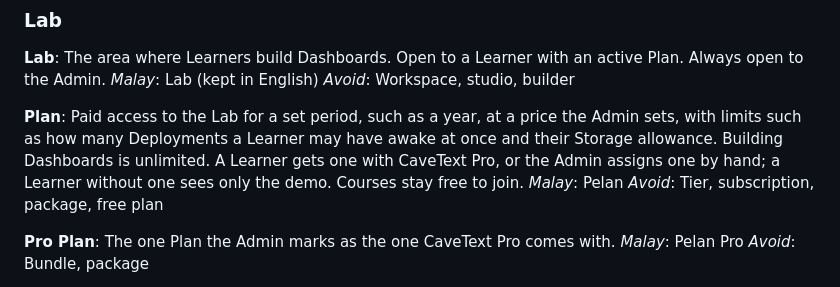
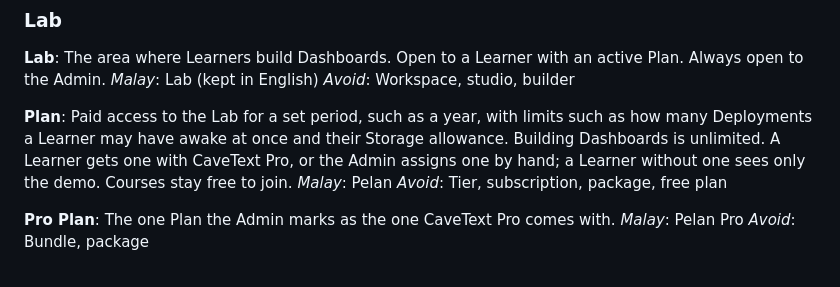
Before and after one commit to H4fizWasabie/cave-lms, a Markdown page: GLOSSARY.md, the part around the change. GitHub-like rendering.

Commit message:
Glossary: a Plan has no price of its own; pricing belongs to the three products in #124

```diff
--- a/GLOSSARY.md
+++ b/GLOSSARY.md
@@ -121,7 +121,7 @@ _Malay_: Lab (kept in English)
 _Avoid_: Workspace, studio, builder
 
 **Plan**:
-Paid access to the Lab for a set period, such as a year, at a price the Admin sets, with limits such as how many Deployments a Learner may have awake at once and their Storage allowance. Building Dashboards is unlimited. A Learner gets one with CaveText Pro, or the Admin assigns one by hand; a Learner without one sees only the demo. Courses stay free to join.
+Paid access to the Lab for a set period, such as a year, with limits such as how many Deployments a Learner may have awake at once and their Storage allowance. Building Dashboards is unlimited. A Learner gets one with CaveText Pro, or the Admin assigns one by hand; a Learner without one sees only the demo. Courses stay free to join.
 _Malay_: Pelan
 _Avoid_: Tier, subscription, package, free plan
 
```
